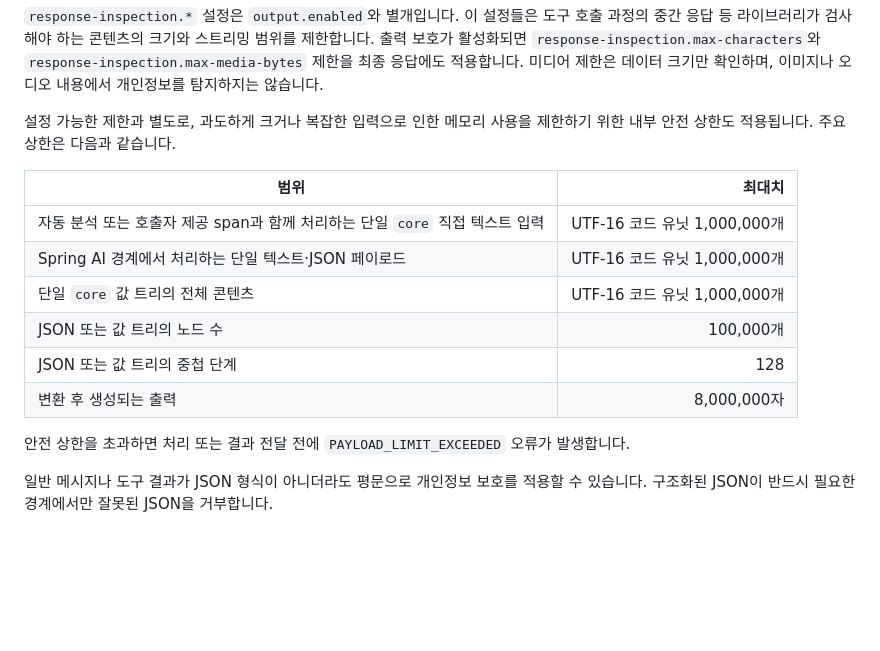
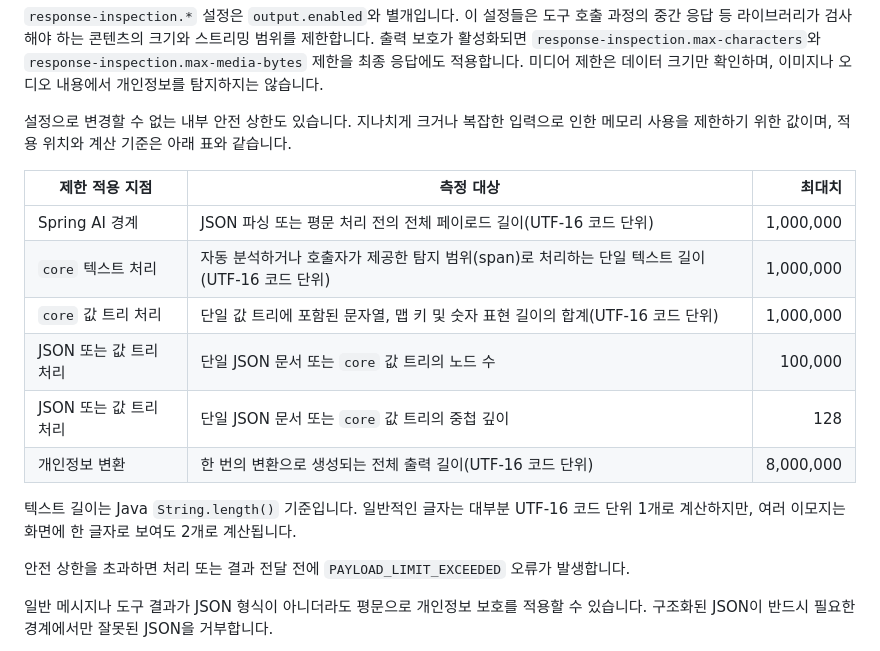
Before and after one commit to ultramancode/spring-ai-privacy-guardrails, a Markdown page: docs/ko/configuration.md, the part around one of its changes. Rendered like a GitHub page; blank space fills up the shorter version.

```diff
--- a/docs/ko/configuration.md
+++ b/docs/ko/configuration.md
@@ -530,17 +530,20 @@ spring:
 제한은 데이터 크기만 확인하며, 이미지나 오디오 내용에서 개인정보를 탐지하지는
 않습니다.
 
-설정 가능한 제한과 별도로, 과도하게 크거나 복잡한 입력으로 인한 메모리 사용을
-제한하기 위한 내부 안전 상한도 적용됩니다. 주요 상한은 다음과 같습니다.
+설정으로 변경할 수 없는 내부 안전 상한도 있습니다. 지나치게 크거나 복잡한 입력으로
+인한 메모리 사용을 제한하기 위한 값이며, 적용 위치와 계산 기준은 아래 표와 같습니다.
 
-| 범위 | 최대치 |
-| --- | ---: |
-| 자동 분석 또는 호출자 제공 span과 함께 처리하는 단일 `core` 직접 텍스트 입력 | UTF-16 코드 유닛 1,000,000개 |
-| Spring AI 경계에서 처리하는 단일 텍스트·JSON 페이로드 | UTF-16 코드 유닛 1,000,000개 |
-| 단일 `core` 값 트리의 전체 콘텐츠 | UTF-16 코드 유닛 1,000,000개 |
-| JSON 또는 값 트리의 노드 수 | 100,000개 |
-| JSON 또는 값 트리의 중첩 단계 | 128 |
-| 변환 후 생성되는 출력 | 8,000,000자 |
+| 제한 적용 지점 | 측정 대상 | 최대치 |
+| --- | --- | ---: |
+| Spring AI 경계 | JSON 파싱 또는 평문 처리 전의 전체 페이로드 길이(UTF-16 코드 단위) | 1,000,000 |
+| `core` 텍스트 처리 | 자동 분석하거나 호출자가 제공한 탐지 범위(span)로 처리하는 단일 텍스트 길이(UTF-16 코드 단위) | 1,000,000 |
+| `core` 값 트리 처리 | 단일 값 트리에 포함된 문자열, 맵 키 및 숫자 표현 길이의 합계(UTF-16 코드 단위) | 1,000,000 |
+| JSON 또는 값 트리 처리 | 단일 JSON 문서 또는 `core` 값 트리의 노드 수 | 100,000 |
+| JSON 또는 값 트리 처리 | 단일 JSON 문서 또는 `core` 값 트리의 중첩 깊이 | 128 |
+| 개인정보 변환 | 한 번의 변환으로 생성되는 전체 출력 길이(UTF-16 코드 단위) | 8,000,000 |
+
+텍스트 길이는 Java `String.length()` 기준입니다. 일반적인 글자는 대부분 UTF-16 코드
+단위 1개로 계산하지만, 여러 이모지는 화면에 한 글자로 보여도 2개로 계산됩니다.
 
 안전 상한을 초과하면 처리 또는 결과 전달 전에 `PAYLOAD_LIMIT_EXCEEDED` 오류가
 발생합니다.
```
Also changed, not shown: other parts of docs/ko/configuration.md (+1 -1 lines), docs/configuration.md (+15 -10 lines).
